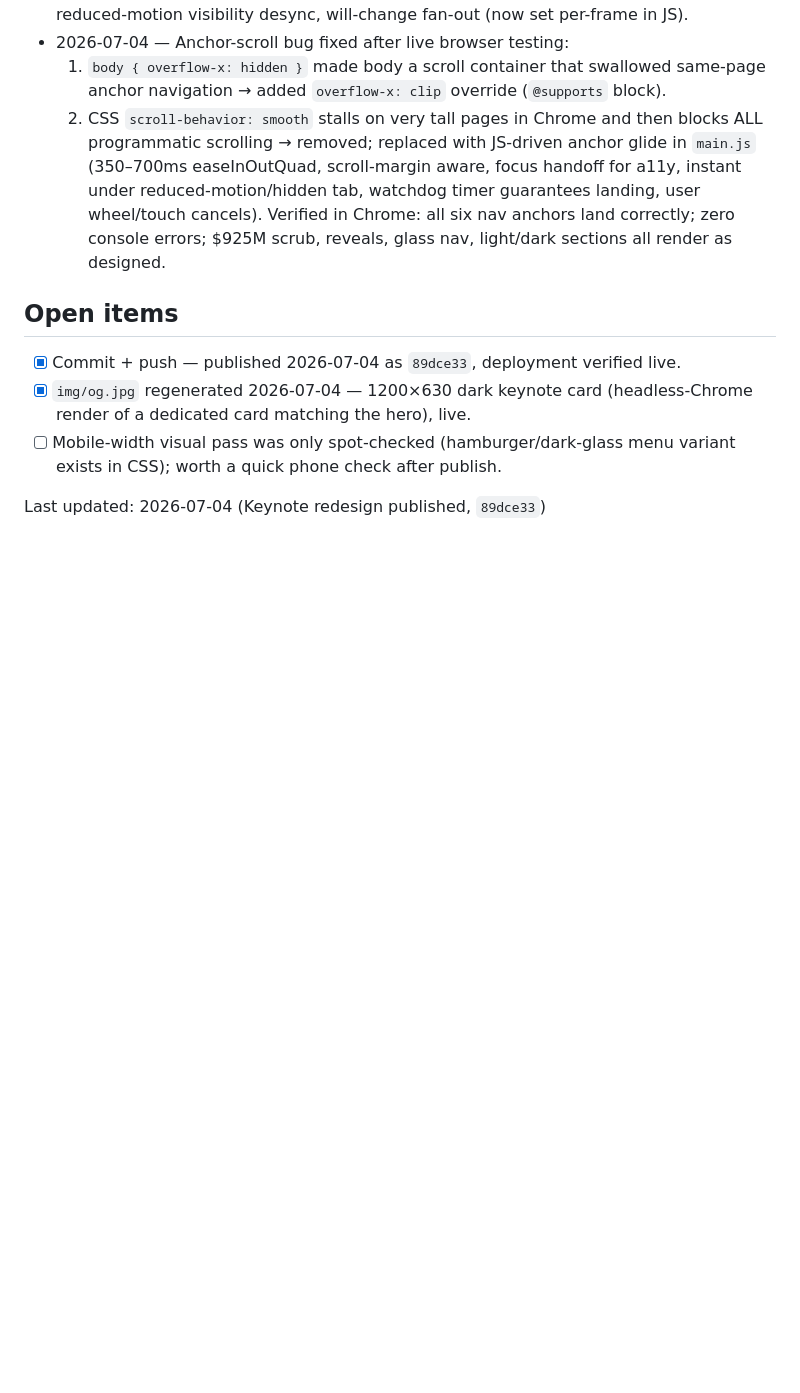
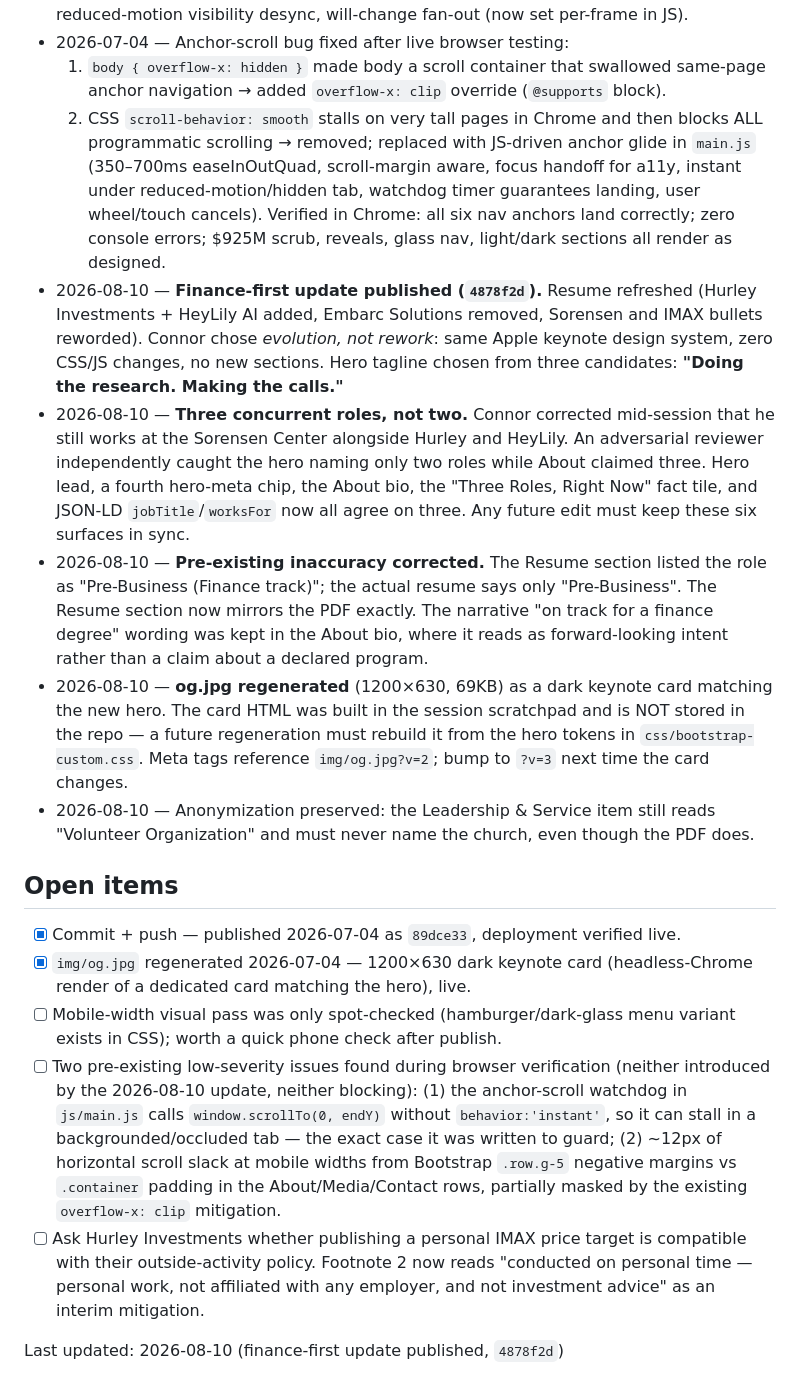
Before and after one commit to rconnorp/rconnorp.github.io, a Markdown page: PROJECT_STATUS.md, the part around one of its changes. Drawn GitHub-style; blank space fills up the shorter version.

```diff
--- a/PROJECT_STATUS.md
+++ b/PROJECT_STATUS.md
@@ -23,10 +23,17 @@ Design: keynote structure — dark hero stage (gradient "Connor Peterson." name
   1. `body { overflow-x: hidden }` made body a scroll container that swallowed same-page anchor navigation → added `overflow-x: clip` override (`@supports` block).
   2. CSS `scroll-behavior: smooth` stalls on very tall pages in Chrome and then blocks ALL programmatic scrolling → removed; replaced with JS-driven anchor glide in `main.js` (350–700ms easeInOutQuad, scroll-margin aware, focus handoff for a11y, instant under reduced-motion/hidden tab, watchdog timer guarantees landing, user wheel/touch cancels).
   Verified in Chrome: all six nav anchors land correctly; zero console errors; $925M scrub, reveals, glass nav, light/dark sections all render as designed.
+- 2026-08-10 — **Finance-first update published (`4878f2d`).** Resume refreshed (Hurley Investments + HeyLily AI added, Embarc Solutions removed, Sorensen and IMAX bullets reworded). Connor chose *evolution, not rework*: same Apple keynote design system, zero CSS/JS changes, no new sections. Hero tagline chosen from three candidates: **"Doing the research. Making the calls."**
+- 2026-08-10 — **Three concurrent roles, not two.** Connor corrected mid-session that he still works at the Sorensen Center alongside Hurley and HeyLily. An adversarial reviewer independently caught the hero naming only two roles while About claimed three. Hero lead, a fourth hero-meta chip, the About bio, the "Three Roles, Right Now" fact tile, and JSON-LD `jobTitle`/`worksFor` now all agree on three. Any future edit must keep these six surfaces in sync.
+- 2026-08-10 — **Pre-existing inaccuracy corrected.** The Resume section listed the role as "Pre-Business (Finance track)"; the actual resume says only "Pre-Business". The Resume section now mirrors the PDF exactly. The narrative "on track for a finance degree" wording was kept in the About bio, where it reads as forward-looking intent rather than a claim about a declared program.
+- 2026-08-10 — **og.jpg regenerated** (1200×630, 69KB) as a dark keynote card matching the new hero. The card HTML was built in the session scratchpad and is NOT stored in the repo — a future regeneration must rebuild it from the hero tokens in `css/bootstrap-custom.css`. Meta tags reference `img/og.jpg?v=2`; bump to `?v=3` next time the card changes.
+- 2026-08-10 — Anonymization preserved: the Leadership & Service item still reads "Volunteer Organization" and must never name the church, even though the PDF does.
 
 ## Open items
 - [x] Commit + push — published 2026-07-04 as `89dce33`, deployment verified live.
 - [x] `img/og.jpg` regenerated 2026-07-04 — 1200×630 dark keynote card (headless-Chrome render of a dedicated card matching the hero), live.
 - [ ] Mobile-width visual pass was only spot-checked (hamburger/dark-glass menu variant exists in CSS); worth a quick phone check after publish.
+- [ ] Two pre-existing low-severity issues found during browser verification (neither introduced by the 2026-08-10 update, neither blocking): (1) the anchor-scroll watchdog in `js/main.js` calls `window.scrollTo(0, endY)` without `behavior:'instant'`, so it can stall in a backgrounded/occluded tab — the exact case it was written to guard; (2) ~12px of horizontal scroll slack at mobile widths from Bootstrap `.row.g-5` negative margins vs `.container` padding in the About/Media/Contact rows, partially masked by the existing `overflow-x: clip` mitigation.
+- [ ] Ask Hurley Investments whether publishing a personal IMAX price target is compatible with their outside-activity policy. Footnote 2 now reads "conducted on personal time — personal work, not affiliated with any employer, and not investment advice" as an interim mitigation.
 
-Last updated: 2026-07-04 (Keynote redesign published, `89dce33`)
+Last updated: 2026-08-10 (finance-first update published, `4878f2d`)
```
Also changed, not shown: other parts of PROJECT_STATUS.md (+5 -5 lines).
